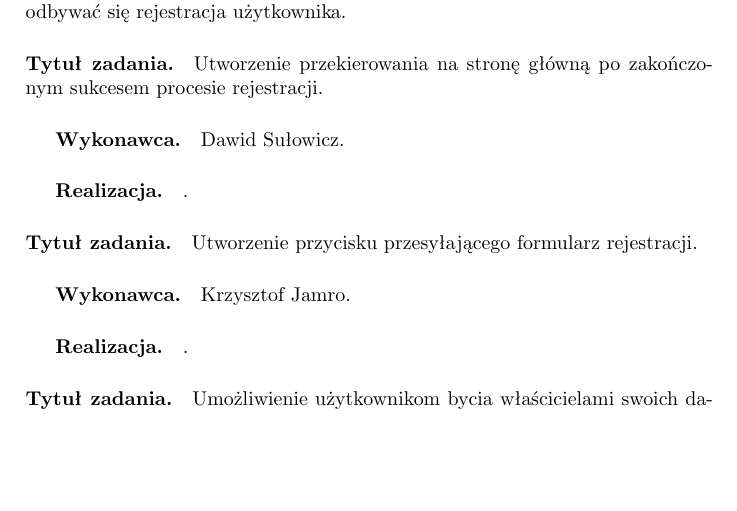
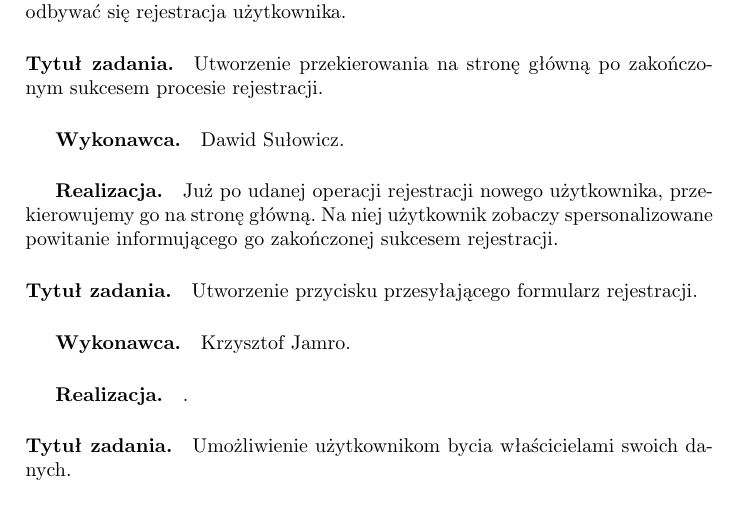
Before and after one commit to dh94martian/Aplikacja-Memorize-, a LaTeX document (documentation/zpi_memorize.tex): part of page 28 of 31, cut so that both start at the same text, the shorter picture padded with empty space. Compiled offline with pdfLaTeX; the source files are stored in an older character set and shown here as Unicode.

Commit message:
Documentation update

```diff
--- a/documentation/zpi_memorize.tex
+++ b/documentation/zpi_memorize.tex
@@ -770,7 +770,8 @@
 
 \paragraph{Tytuł zadania.} Utworzenie przekierowania na stronę główną po zakończonym sukcesem procesie rejestracji.
 \subparagraph{Wykonawca.} Dawid Sułowicz.
-\subparagraph{Realizacja.} .
+\subparagraph{Realizacja.} Już po udanej operacji rejestracji nowego użytkownika, przekierowujemy go na stronę główną. Na niej użytkownik
+zobaczy spersonalizowane powitanie informującego go zakończonej sukcesem rejestracji.
 
 \paragraph{Tytuł zadania.} Utworzenie przycisku przesyłającego formularz rejestracji.
 \subparagraph{Wykonawca.} Krzysztof Jamro.
```
Also changed, not shown: documentation/zpi_memorize.pdf.
